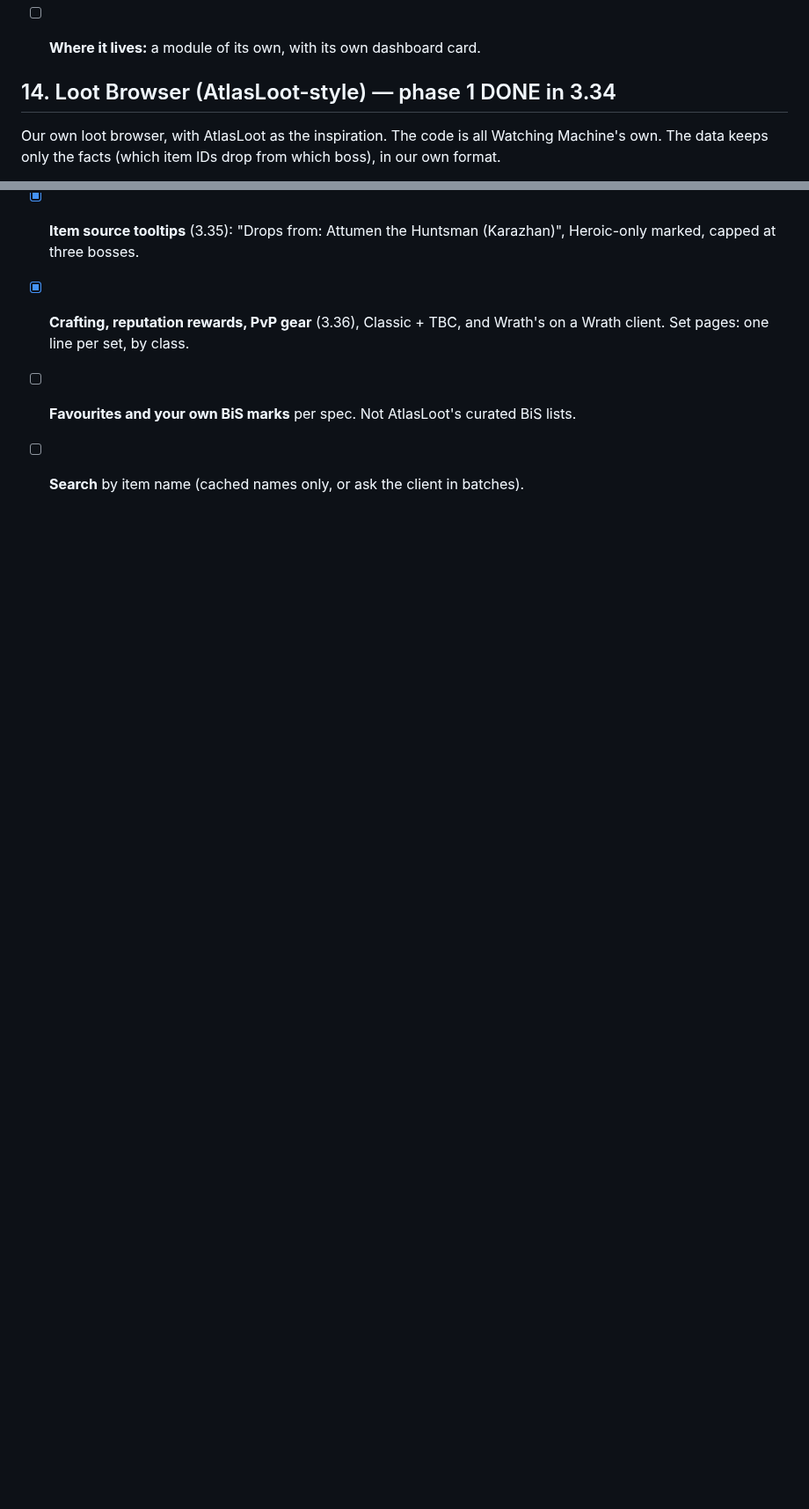
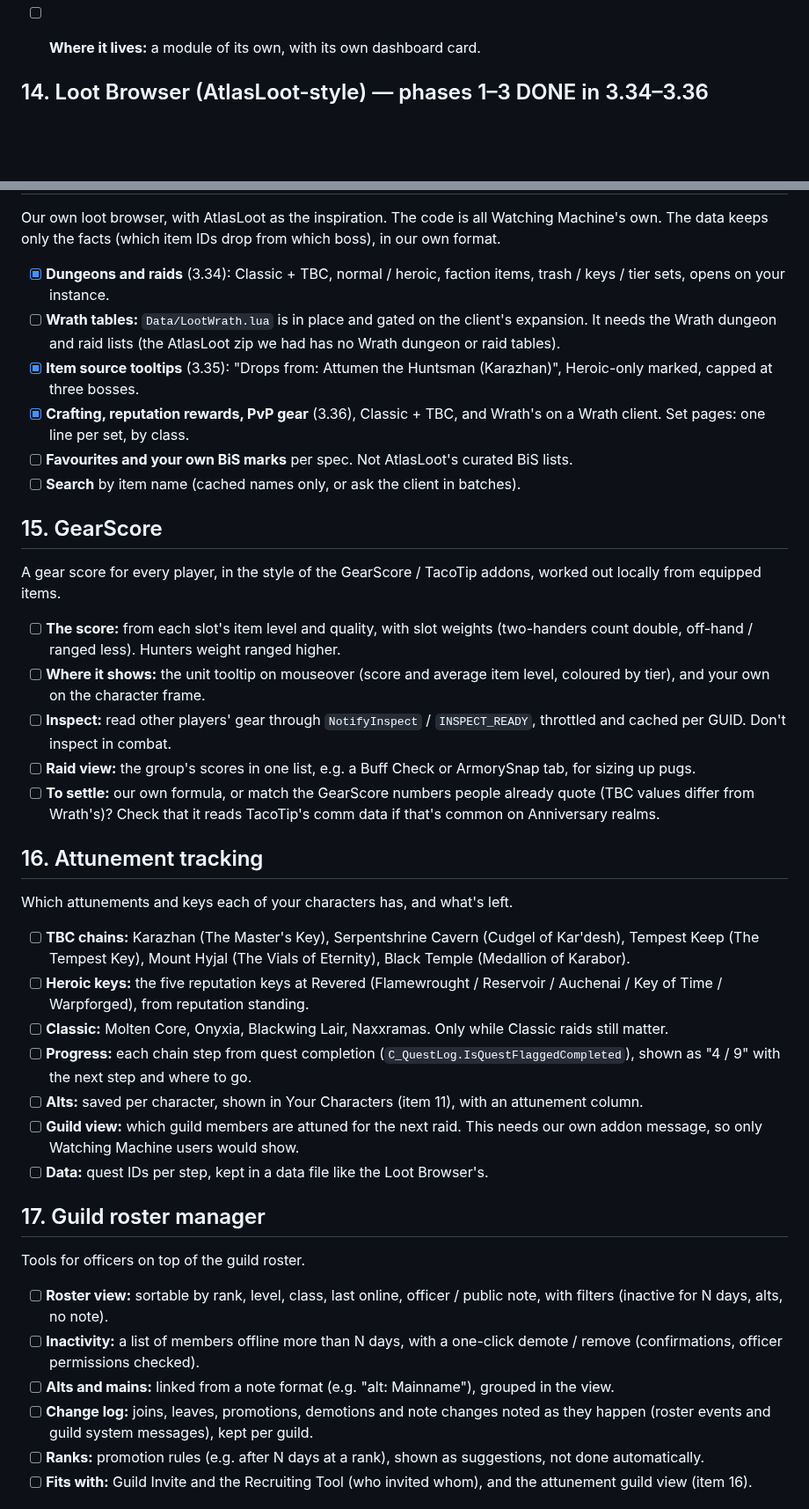
Before and after one commit to netwalker0099/watchingmachine, a Markdown page: docs/TODO.md, 2 parts joined by grey strips. Shown at 88% size. Rendered like a GitHub page; blank space fills up the shorter version.

Commit message:
TODO: GearScore, attunement tracking, guild roster manager, RCLootCouncil
Co-Authored-By: Claude Opus 5.5 <noreply@anthropic.com>
Claude-Session: https://claude.ai/code/session_01NuCAr92e8BgcntDQFCZrYQ

```diff
--- a/docs/TODO.md
+++ b/docs/TODO.md
@@ -529,7 +529,7 @@ needs each NPC's two yell texts.
 - [ ] **Where it lives:** a module of its own, with its own dashboard card.
 
 
-## 14. Loot Browser (AtlasLoot-style) — phase 1 DONE in 3.34
+## 14. Loot Browser (AtlasLoot-style) — phases 1–3 DONE in 3.34–3.36
 
 Our own loot browser, with AtlasLoot as the inspiration. The code is all
 Watching Machine's own. The data keeps only the facts (which item IDs drop
@@ -548,3 +548,65 @@ from which boss), in our own format.
       curated BiS lists.
 - [ ] **Search** by item name (cached names only, or ask the client in
       batches).
+
+## 15. GearScore
+
+A gear score for every player, in the style of the GearScore / TacoTip
+addons, worked out locally from equipped items.
+
+- [ ] **The score:** from each slot's item level and quality, with slot
+      weights (two-handers count double, off-hand / ranged less). Hunters
+      weight ranged higher.
+- [ ] **Where it shows:** the unit tooltip on mouseover (score and average
+      item level, coloured by tier), and your own on the character frame.
+- [ ] **Inspect:** read other players' gear through `NotifyInspect` /
+      `INSPECT_READY`, throttled and cached per GUID. Don't inspect in
+      combat.
+- [ ] **Raid view:** the group's scores in one list, e.g. a Buff Check or
+      ArmorySnap tab, for sizing up pugs.
+- [ ] **To settle:** our own formula, or match the GearScore numbers people
+      already quote (TBC values differ from Wrath's)? Check that it
+      reads TacoTip's comm data if that's common on Anniversary realms.
+
+## 16. Attunement tracking
+
+Which attunements and keys each of your characters has, and what's left.
+
+- [ ] **TBC chains:** Karazhan (The Master's Key), Serpentshrine Cavern
+      (Cudgel of Kar'desh), Tempest Keep (The Tempest Key), Mount Hyjal (The
+      Vials of Eternity), Black Temple (Medallion of Karabor).
+- [ ] **Heroic keys:** the five reputation keys at Revered (Flamewrought /
+      Reservoir / Auchenai / Key of Time / Warpforged), from reputation
+      standing.
+- [ ] **Classic:** Molten Core, Onyxia, Blackwing Lair, Naxxramas. Only
+      while Classic raids still matter.
+- [ ] **Progress:** each chain step from quest completion
+      (`C_QuestLog.IsQuestFlaggedCompleted`), shown as "4 / 9" with the next
+      step and where to go.
+- [ ] **Alts:** saved per character, shown in Your Characters (item 11), with
+      an attunement column.
+- [ ] **Guild view:** which guild members are attuned for the next raid. This
+      needs our own addon message, so only Watching Machine users would show.
+- [ ] **Data:** quest IDs per step, kept in a data file like the Loot
+      Browser's.
+
+## 17. Guild roster manager
+
+Tools for officers on top of the guild roster.
+
+- [ ] **Roster view:** sortable by rank, level, class, last online,
+      officer / public note, with filters (inactive for N days, alts, no
+      note).
+- [ ] **Inactivity:** a list of members offline more than N days, with a
+      one-click demote / remove (confirmations, officer permissions
+      checked).
+- [ ] **Alts and mains:** linked from a note format (e.g. "alt: Mainname"),
+      grouped in the view.
+- [ ] **Change log:** joins, leaves, promotions, demotions and note changes
+      noted as they happen (roster events and guild system messages), kept
+      per guild.
+- [ ] **Ranks:** promotion rules (e.g. after N days at a rank), shown as
+      suggestions, not done automatically.
+- [ ] **Fits with:** Guild Invite and the Recruiting Tool (who invited whom),
+      and the attunement guild view (item 16).
+
```
Also changed, not shown: other parts of docs/TODO.md (+22 -0 lines).
